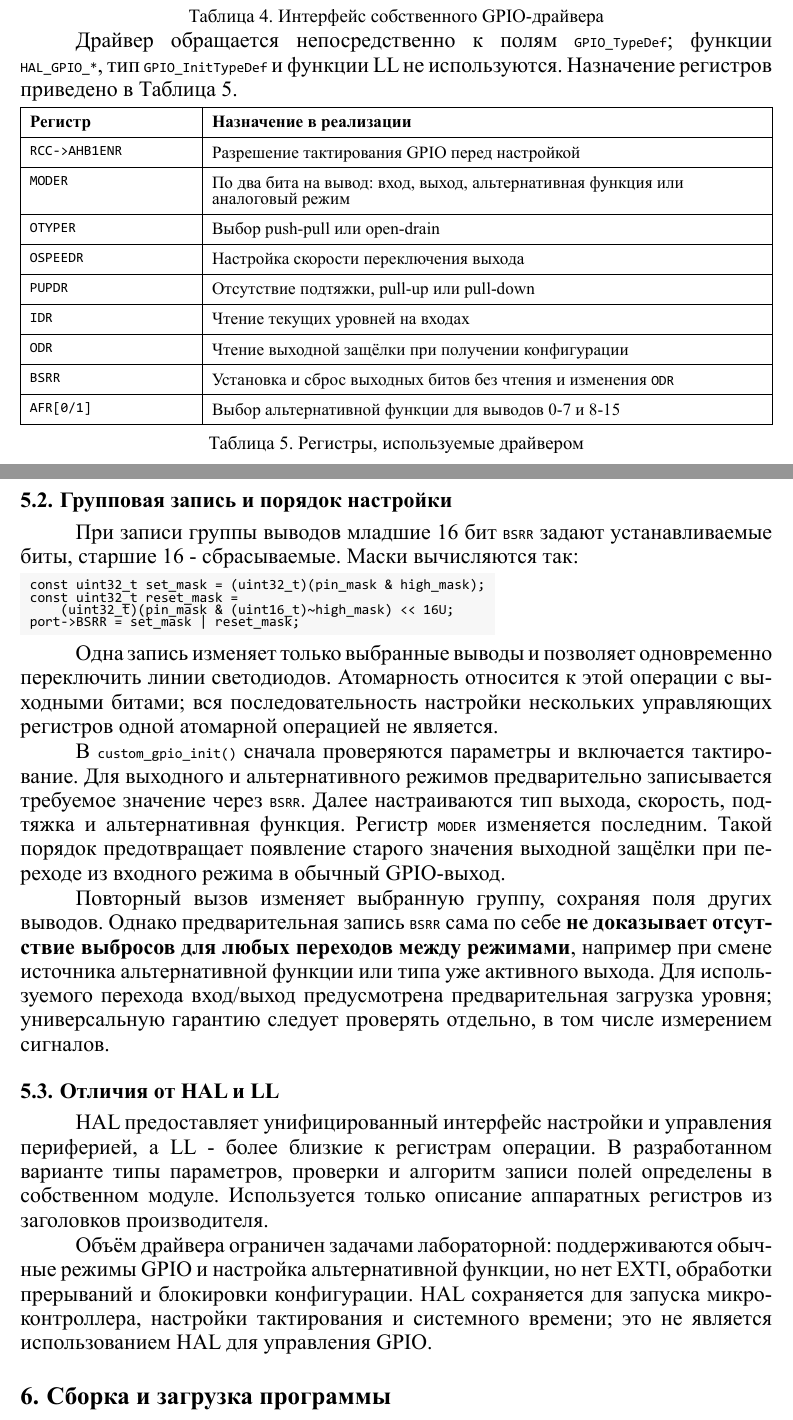
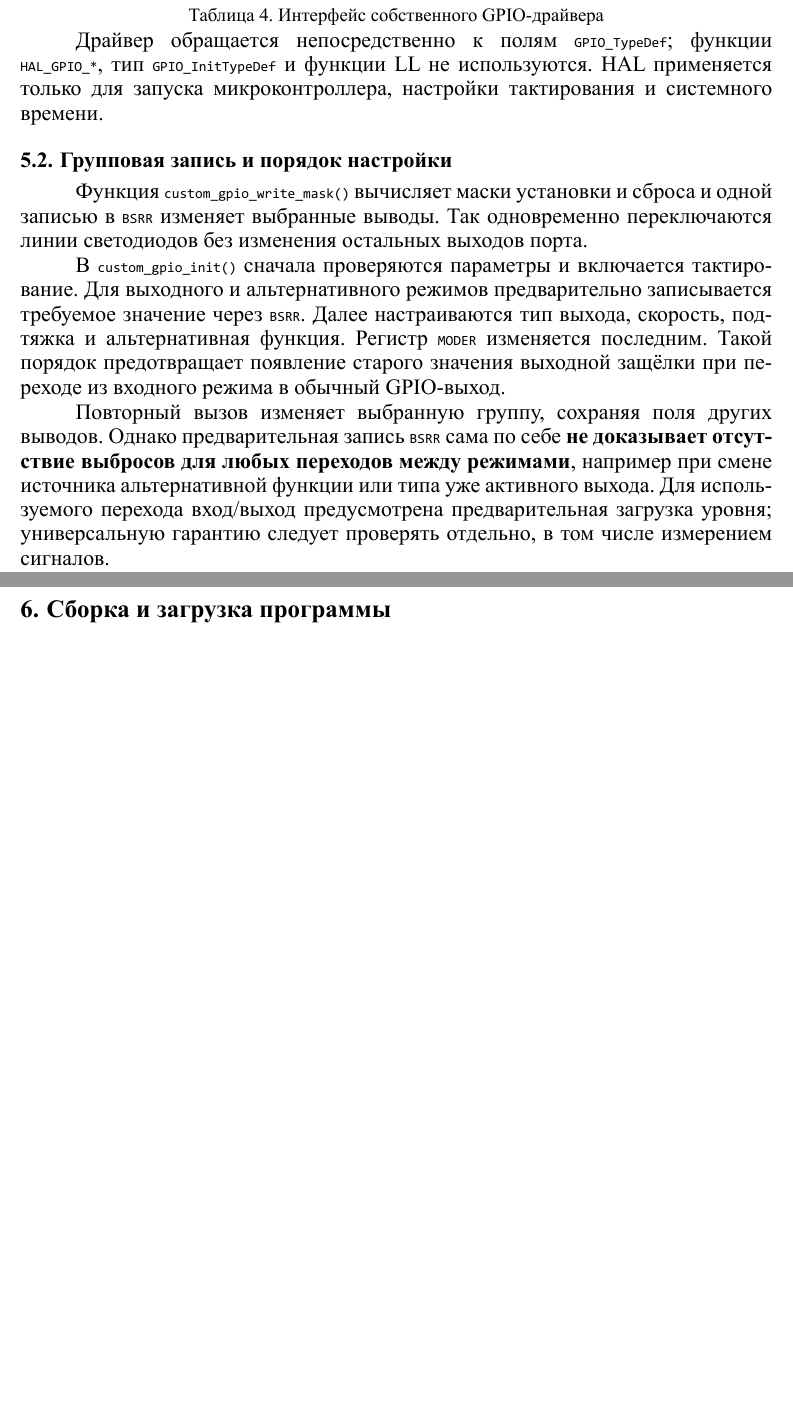
Before and after one commit to urasha/system-architecture-design, a Typst document (lab1-traffic-light/report.typ): two parts of pages 8 and 9 of 18 before the commit and two parts of pages 8 and 9 of 17 after it, joined at a grey line, cut so that both start at the same text, the shorter picture padded with empty space. The pictures show the PDF file lab1-traffic-light/report.pdf that the author committed with the source.

Commit message:
new report

````diff
--- a/lab1-traffic-light/report.typ
+++ b/lab1-traffic-light/report.typ
@@ -222,47 +220,15 @@
   caption: [Интерфейс собственного GPIO-драйвера],
 ) <gpio-api>
 
-Драйвер обращается непосредственно к полям `GPIO_TypeDef`; функции `HAL_GPIO_*`, тип `GPIO_InitTypeDef` и функции LL не используются. Назначение регистров приведено в @registers.
-
-#figure(
-  table(
-    columns: (0.8fr, 2.5fr),
-    table.header([*Регистр*], [*Назначение в реализации*]),
-    [`RCC->AHB1ENR`], [Разрешение тактирования GPIO перед настройкой],
-    [`MODER`], [По два бита на вывод: вход, выход, альтернативная функция или аналоговый режим],
-    [`OTYPER`], [Выбор push-pull или open-drain],
-    [`OSPEEDR`], [Настройка скорости переключения выхода],
-    [`PUPDR`], [Отсутствие подтяжки, pull-up или pull-down],
-    [`IDR`], [Чтение текущих уровней на входах],
-    [`ODR`], [Чтение выходной защёлки при получении конфигурации],
-    [`BSRR`], [Установка и сброс выходных битов без чтения и изменения `ODR`],
-    [`AFR[0/1]`], [Выбор альтернативной функции для выводов 0-7 и 8-15],
-  ),
-  caption: [Регистры, используемые драйвером],
-) <registers>
+Драйвер обращается непосредственно к полям `GPIO_TypeDef`; функции `HAL_GPIO_*`, тип `GPIO_InitTypeDef` и функции LL не используются. HAL применяется только для запуска микроконтроллера, настройки тактирования и системного времени.
 
 == Групповая запись и порядок настройки
 
-При записи группы выводов младшие 16 бит `BSRR` задают устанавливаемые биты, старшие 16 - сбрасываемые. Маски вычисляются так:
-
-```c
-const uint32_t set_mask = (uint32_t)(pin_mask & high_mask);
-const uint32_t reset_mask =
-    (uint32_t)(pin_mask & (uint16_t)~high_mask) << 16U;
-port->BSRR = set_mask | reset_mask;
-```
-
-Одна запись изменяет только выбранные выводы и позволяет одновременно переключить линии светодиодов. Атомарность относится к этой операции с выходными битами; вся последовательность настройки нескольких управляющих регистров одной атомарной операцией не является.
+Функция `custom_gpio_write_mask()` вычисляет маски установки и сброса и одной записью в `BSRR` изменяет выбранные выводы. Так одновременно переключаются линии светодиодов без изменения остальных выходов порта.
 
 В `custom_gpio_init()` сначала проверяются параметры и включается тактирование. Для выходного и альтернативного режимов предварительно записывается требуемое значение через `BSRR`. Далее настраиваются тип выхода, скорость, подтяжка и альтернативная функция. Регистр `MODER` изменяется последним. Такой порядок предотвращает появление старого значения выходной защёлки при переходе из входного режима в обычный GPIO-выход.
 
 Повторный вызов изменяет выбранную группу, сохраняя поля других выводов. Однако предварительная запись `BSRR` сама по себе *не доказывает отсутствие выбросов для любых переходов между режимами*, например при смене источника альтернативной функции или типа уже активного выхода. Для используемого перехода вход/выход предусмотрена предварительная загрузка уровня; универсальную гарантию следует проверять отдельно, в том числе измерением сигналов.
-
-== Отличия от HAL и LL
-
-HAL предоставляет унифицированный интерфейс настройки и управления периферией, а LL - более близкие к регистрам операции. В разработанном варианте типы параметров, проверки и алгоритм записи полей определены в собственном модуле. Используется только описание аппаратных регистров из заголовков производителя.
-
-Объём драйвера ограничен задачами лабораторной: поддерживаются обычные режимы GPIO и настройка альтернативной функции, но нет EXTI, обработки прерываний и блокировки конфигурации. HAL сохраняется для запуска микроконтроллера, настройки тактирования и системного времени; это не является использованием HAL для управления GPIO.
 
 = Сборка и загрузка программы
 
````
Also changed, not shown: lab1-traffic-light/report.pdf, lab1-traffic-light/report.typ (6 more changed lines).
